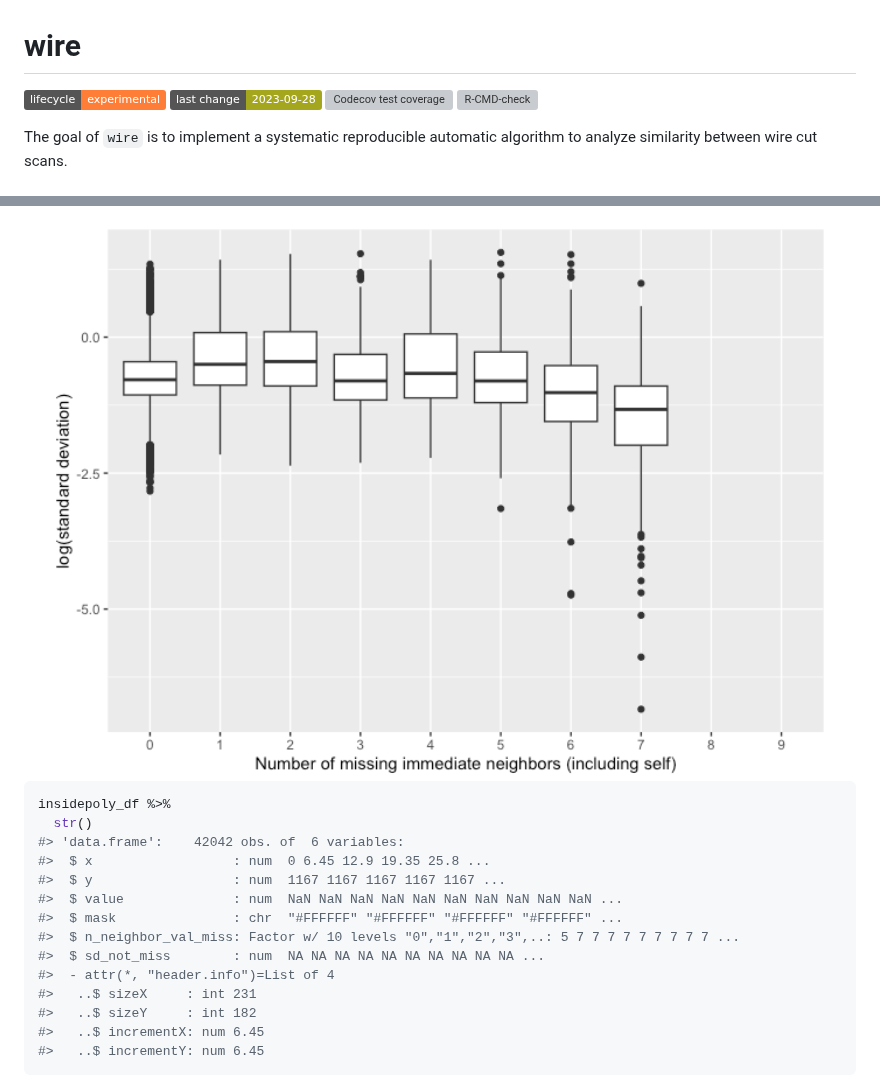
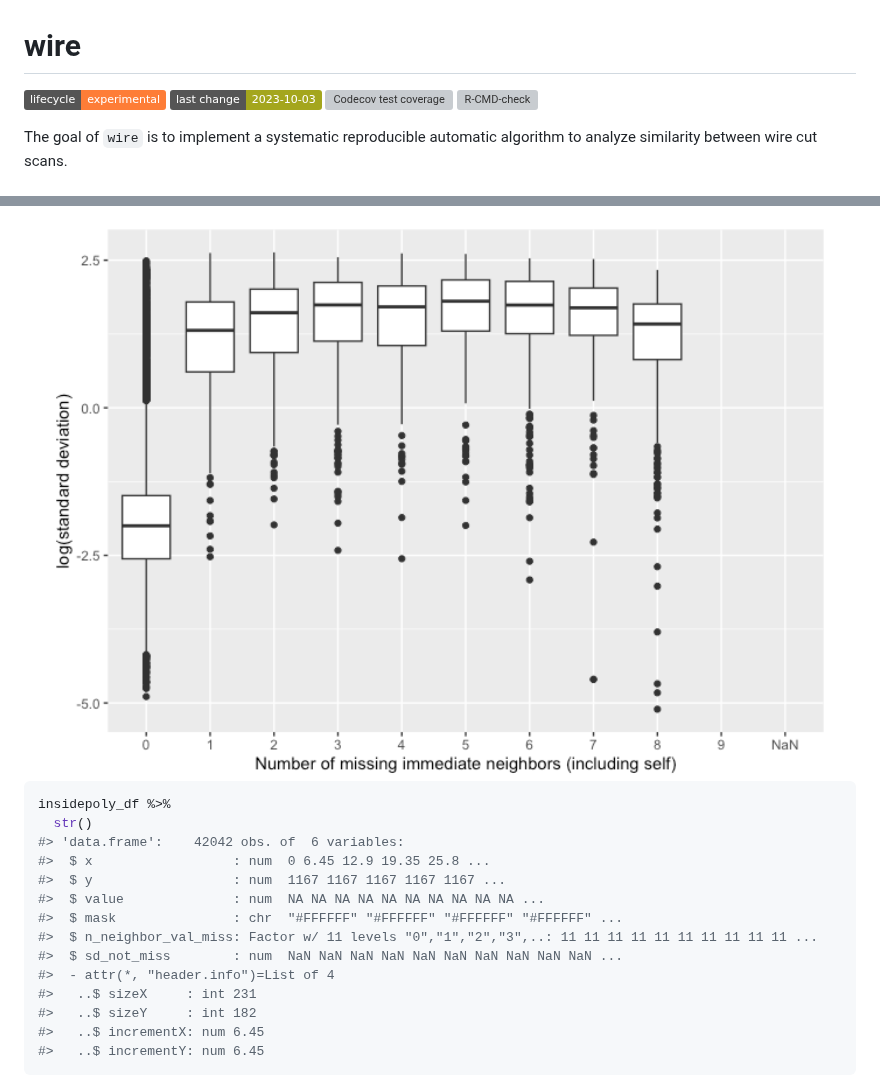
Before and after one commit to YuhangTom/wire, a Markdown page: README.md, 2 parts joined by grey strips. Rendered like a GitHub page; pictures changed too: man/figures/README-insidepoly-4.png; badges without logos; grey boxes are pictures that could not be loaded.

```diff
--- a/README.md
+++ b/README.md
@@ -7,7 +7,7 @@
 
 [![Lifecycle:
 experimental](https://img.shields.io/badge/lifecycle-experimental-orange.svg)](https://lifecycle.r-lib.org/articles/stages.html#experimental)
-[![Last-changedate](https://img.shields.io/badge/last%20change-2023--09--28-yellowgreen.svg)](https://github.com/YuhangTom/wire/commits/main)
+[![Last-changedate](https://img.shields.io/badge/last%20change-2023--10--03-yellowgreen.svg)](https://github.com/YuhangTom/wire/commits/main)
 [![Codecov test
 coverage](https://codecov.io/gh/YuhangTom/wire/branch/main/graph/badge.svg)](https://app.codecov.io/gh/YuhangTom/wire?branch=main)
 [![R-CMD-check](https://github.com/YuhangTom/wire/actions/workflows/R-CMD-check.yaml/badge.svg)](https://github.com/YuhangTom/wire/actions/workflows/R-CMD-check.yaml)
@@ -75,10 +75,10 @@ insidepoly_df %>%
 #> 'data.frame':    42042 obs. of  6 variables:
 #>  $ x                  : num  0 6.45 12.9 19.35 25.8 ...
 #>  $ y                  : num  1167 1167 1167 1167 1167 ...
-#>  $ value              : num  NaN NaN NaN NaN NaN NaN NaN NaN NaN NaN ...
+#>  $ value              : num  NA NA NA NA NA NA NA NA NA NA ...
 #>  $ mask               : chr  "#FFFFFF" "#FFFFFF" "#FFFFFF" "#FFFFFF" ...
-#>  $ n_neighbor_val_miss: Factor w/ 10 levels "0","1","2","3",..: 5 7 7 7 7 7 7 7 7 7 ...
-#>  $ sd_not_miss        : num  NA NA NA NA NA NA NA NA NA NA ...
+#>  $ n_neighbor_val_miss: Factor w/ 11 levels "0","1","2","3",..: 11 11 11 11 11 11 11 11 11 11 ...
+#>  $ sd_not_miss        : num  NaN NaN NaN NaN NaN NaN NaN NaN NaN NaN ...
 #>  - attr(*, "header.info")=List of 4
 #>   ..$ sizeX     : int 231
 #>   ..$ sizeY     : int 182
```
Also changed, not shown: other parts of README.md (+1 -1 lines), man/figures/README-insidepoly-2.png, man/figures/README-insidepoly-3.png.
